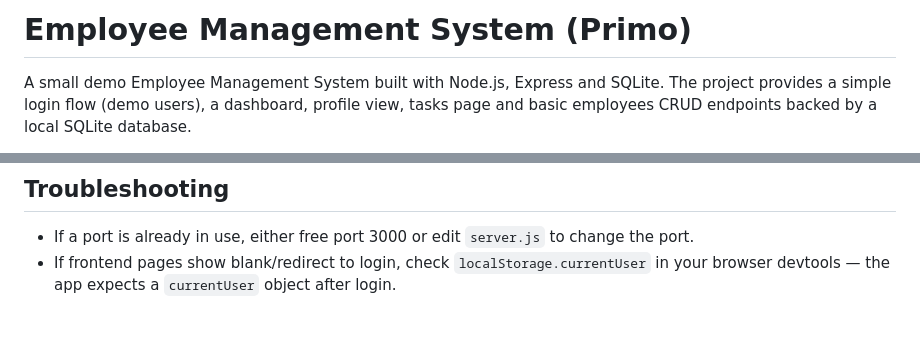
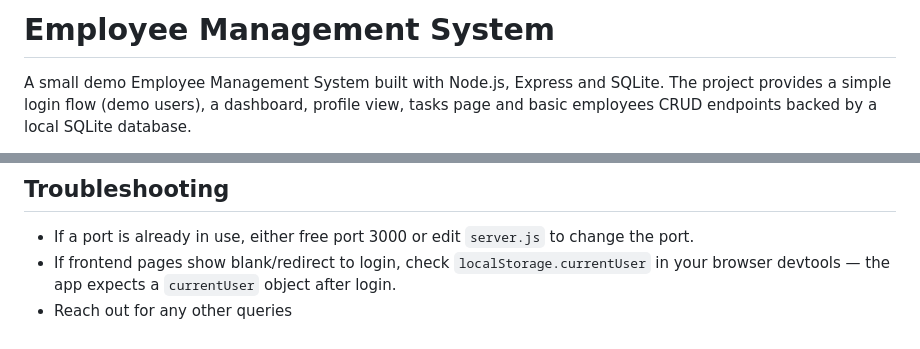
Before and after one commit to anjalipatil15/employee_management_sys, a Markdown page: README.md, 2 parts joined by grey strips. Rendered like a GitHub page.

```diff
--- a/README.md
+++ b/README.md
@@ -1,4 +1,4 @@
-# Employee Management System (Primo)
+# Employee Management System
 
 A small demo Employee Management System built with Node.js, Express and SQLite. The project provides a simple login flow (demo users), a dashboard, profile view, tasks page and basic employees CRUD endpoints backed by a local SQLite database.
 
@@ -95,3 +95,4 @@ The server uses a local SQLite file `database.db` (created automatically when th
 
 - If a port is already in use, either free port 3000 or edit `server.js` to change the port.
 - If frontend pages show blank/redirect to login, check `localStorage.currentUser` in your browser devtools — the app expects a `currentUser` object after login.
+- Reach out for any other queries
```
